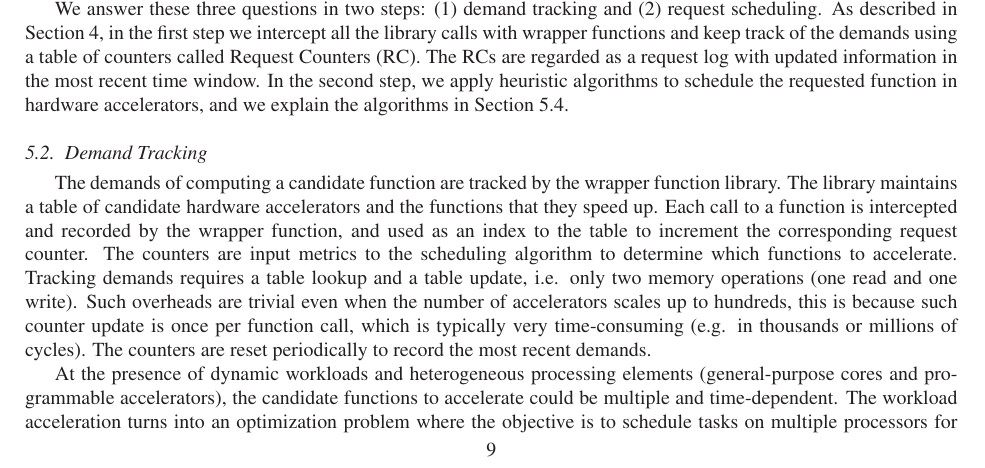
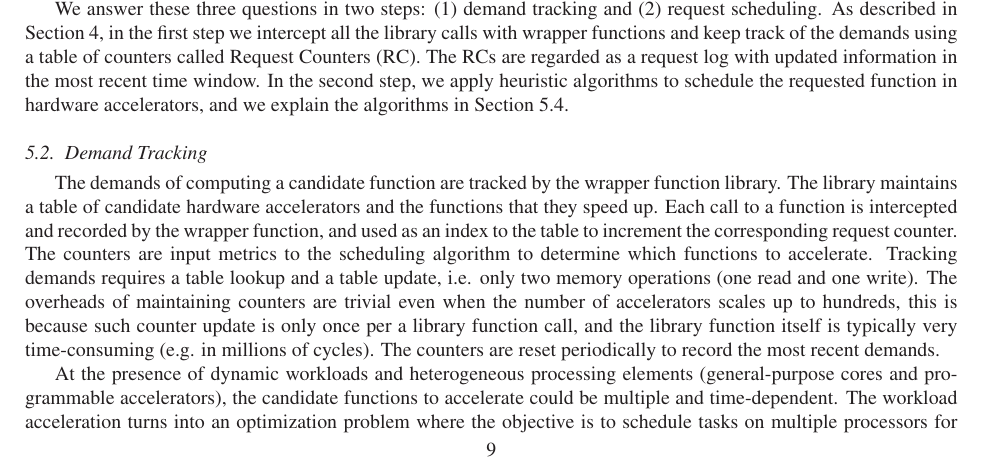
Before and after one commit to Peilong/transformer, a LaTeX paper (elsevier14.tex, which reads algorithm.tex): part of page 9 of 22, cut so that both start at the same text. Compiled offline with LaTeX, dvips and Ghostscript.

Commit message:
minor updates to algorithm.tex

```diff
--- a/algorithm.tex
+++ b/algorithm.tex
@@ -40,10 +40,9 @@ index to the table to increment the corresponding request counter. The
 counters are input metrics to the scheduling algorithm to determine which
 functions to accelerate. Tracking demands requires a table
 lookup and a table update, i.e. only two memory operations (one
-read and one write). Such overheads are trivial even when the number
+read and one write). The overheads of maintaining counters are trivial even when the number
 of accelerators scales up to hundreds, this is because such counter
-update is once per function call, which is typically very
-time-consuming (e.g. in thousands or millions of cycles). The counters
+update is only once per a library function call, and the library function itself is typically very time-consuming (e.g. in millions of cycles). The counters
 are reset periodically to record the most recent demands.
 
 
```
